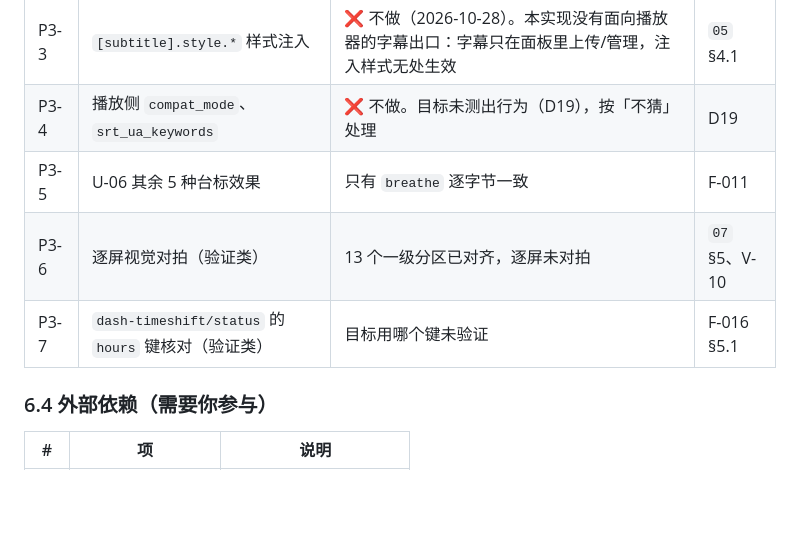
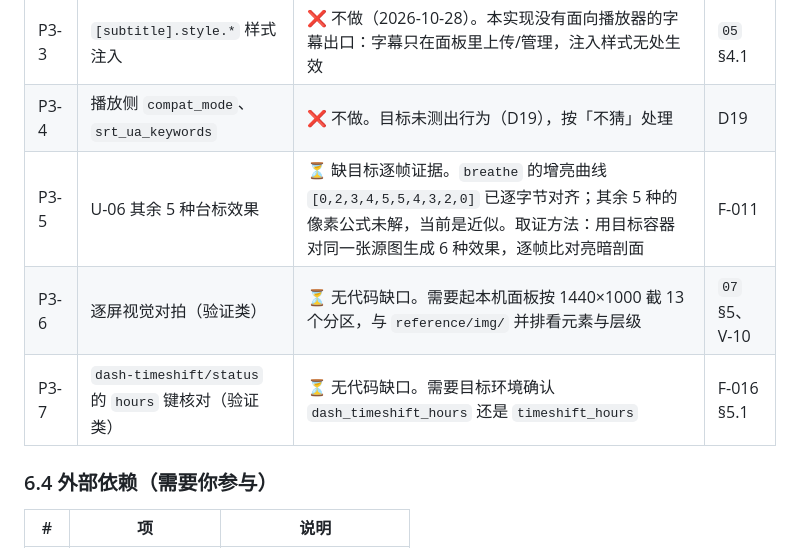
Before and after one commit to HasonHuang/TV-Buddy, a Markdown page: PROGRESS.md, the part around the change. GitHub-like rendering; blank space fills up the shorter version.

Commit message:
docs(progress): 标注 P3-5/6/7 的取证条件
三项都缺目标侧证据，不是代码缺口：

- P3-5：除 breathe 外，5 种台标效果的像素公式未解。给取证方法。
- P3-6：逐屏视觉对拍需要起本机面板截图。
- P3-7：dash-timeshift/status 的 hours 键名需要目标环境确认。

```diff
--- a/PROGRESS.md
+++ b/PROGRESS.md
@@ -441,9 +441,9 @@ MPD 清单层保持单地址：`channel.url` 不支持多值（F-015 §1.3）。
 | P3-2 | DASH 文字轨出口 | ✅ 定案保留（2026-10-28）。目标在夹具里不写 master，本实现输出 `SUBTITLES` 组：这是超集，播放器不用也不受影响 | F-016 §5.1 |
 | P3-3 | `[subtitle].style.*` 样式注入 | ❌ 不做（2026-10-28）。本实现没有面向播放器的字幕出口：字幕只在面板里上传/管理，注入样式无处生效 | `05` §4.1 |
 | P3-4 | 播放侧 `compat_mode`、`srt_ua_keywords` | ❌ 不做。目标未测出行为（D19），按「不猜」处理 | D19 |
-| P3-5 | U-06 其余 5 种台标效果 | 只有 `breathe` 逐字节一致 | F-011 |
-| P3-6 | 逐屏视觉对拍（验证类） | 13 个一级分区已对齐，逐屏未对拍 | `07` §5、V-10 |
-| P3-7 | `dash-timeshift/status` 的 `hours` 键核对（验证类） | 目标用哪个键未验证 | F-016 §5.1 |
+| P3-5 | U-06 其余 5 种台标效果 | ⏳ 缺目标逐帧证据。`breathe` 的增亮曲线 `[0,2,3,4,5,5,4,3,2,0]` 已逐字节对齐；其余 5 种的像素公式未解，当前是近似。取证方法：用目标容器对同一张源图生成 6 种效果，逐帧比对亮暗剖面 | F-011 |
+| P3-6 | 逐屏视觉对拍（验证类） | ⏳ 无代码缺口。需要起本机面板按 1440×1000 截 13 个分区，与 `reference/img/` 并排看元素与层级 | `07` §5、V-10 |
+| P3-7 | `dash-timeshift/status` 的 `hours` 键核对（验证类） | ⏳ 无代码缺口。需要目标环境确认 `dash_timeshift_hours` 还是 `timeshift_hours` | F-016 §5.1 |
 
 ### 6.4 外部依赖（需要你参与）
 
```
